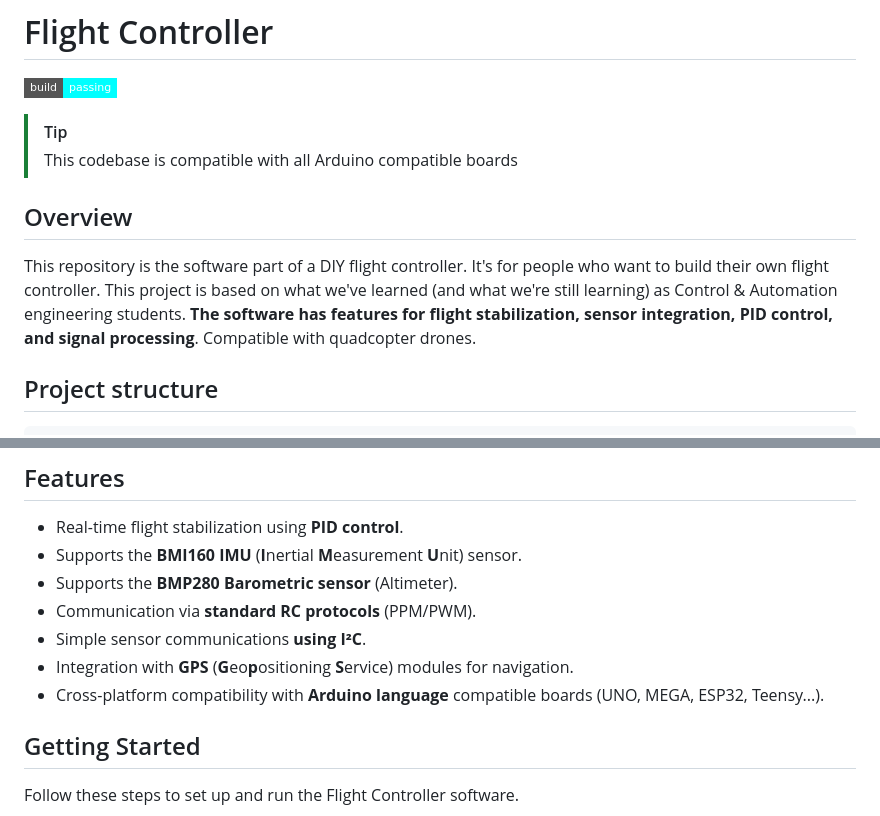
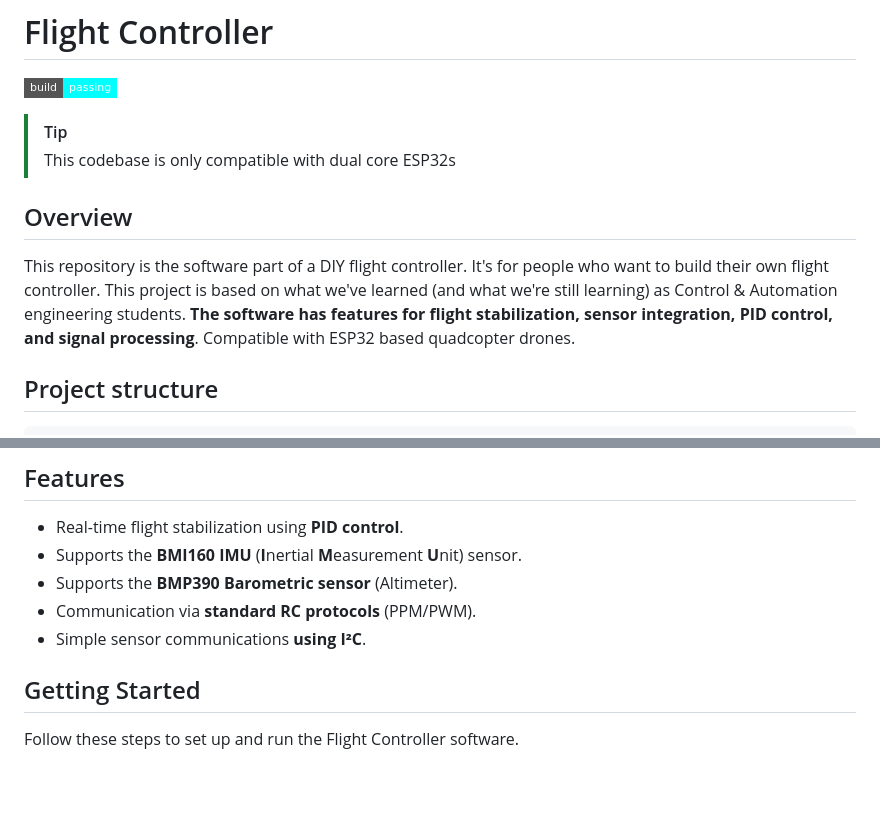
Before and after one commit to AbdoullahBougataya/Flight_controller, a Markdown page: README.md, 2 parts joined by grey strips. Drawn GitHub-style; badges without logos; blank space fills up the shorter version.

Commit message:
Feb 16, 2025, 12:07:54 PM

````diff
--- a/README.md
+++ b/README.md
@@ -5,11 +5,11 @@
 [![Build Status](https://img.shields.io/badge/build-passing-cyan?style=flat-square&logo=arduino&logoColor=cyan)](https://github.com/AbdoullahBougataya/Flight_controller/.github/workflows/main.yml)
 
 > [!TIP]
-> This codebase is compatible with all Arduino compatible boards
+> This codebase is only compatible with dual core ESP32s
 
 ## Overview
 
-This repository is the software part of a DIY flight controller. It's for people who want to build their own flight controller. This project is based on what we've learned (and what we're still learning) as Control & Automation engineering students. **The software has features for flight stabilization, sensor integration, PID control, and signal processing**. Compatible with quadcopter drones.
+This repository is the software part of a DIY flight controller. It's for people who want to build their own flight controller. This project is based on what we've learned (and what we're still learning) as Control & Automation engineering students. **The software has features for flight stabilization, sensor integration, PID control, and signal processing**. Compatible with ESP32 based quadcopter drones.
 
 ## Project structure
 ``` sh
@@ -32,11 +32,9 @@ This repository is the software part of a DIY flight controller. It's for people
 
 - Real-time flight stabilization using **PID control**.
 - Supports the **BMI160 IMU** (**I**nertial **M**easurement **U**nit) sensor.
-- Supports the **BMP280 Barometric sensor** (Altimeter).
+- Supports the **BMP390 Barometric sensor** (Altimeter).
 - Communication via **standard RC protocols** (PPM/PWM).
 - Simple sensor communications **using I²C**.
-- Integration with **GPS** (**G**eo**p**ositioning **S**ervice) modules for navigation.
-- Cross-platform compatibility with **Arduino language** compatible boards (UNO, MEGA, ESP32, Teensy...).
 
 ## Getting Started
 
````
